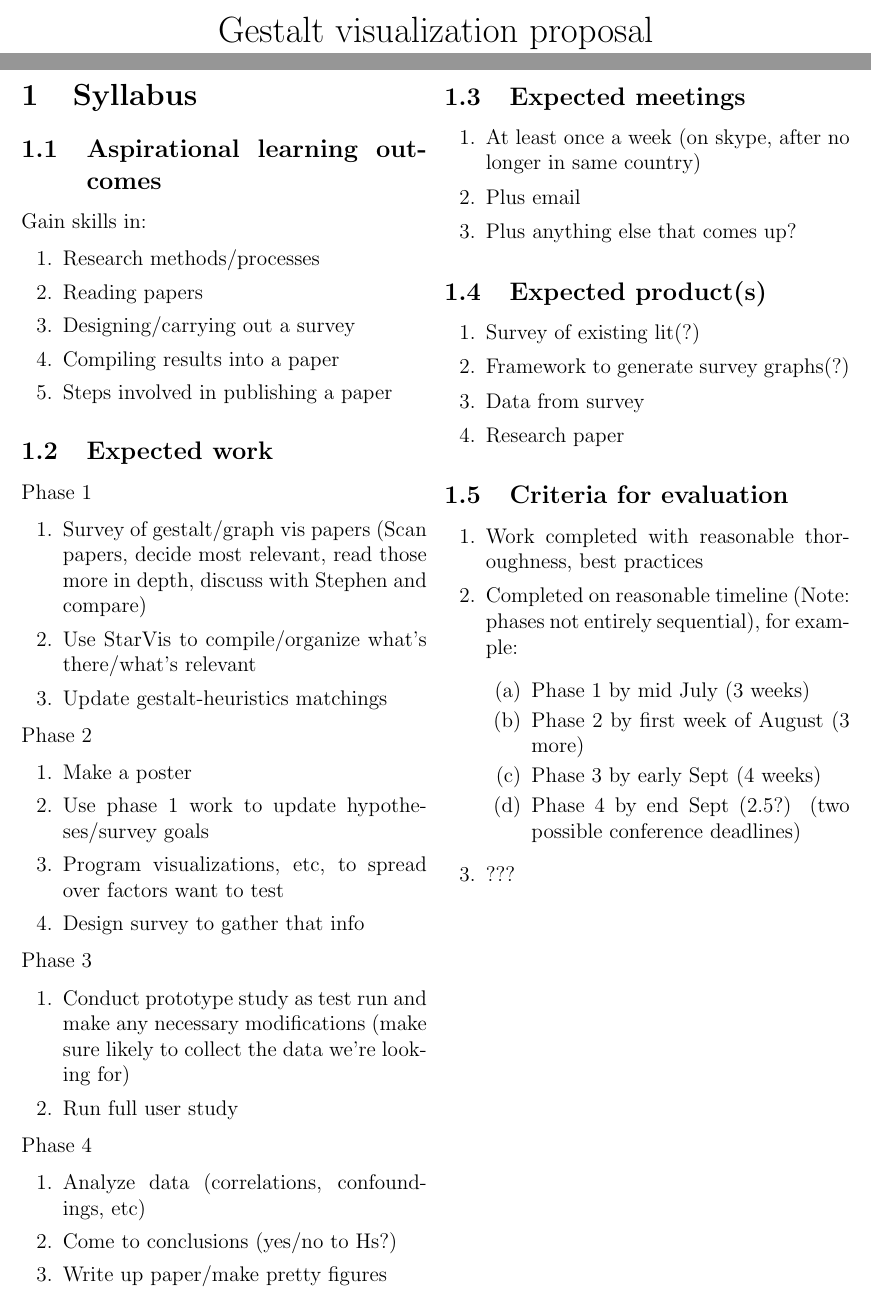
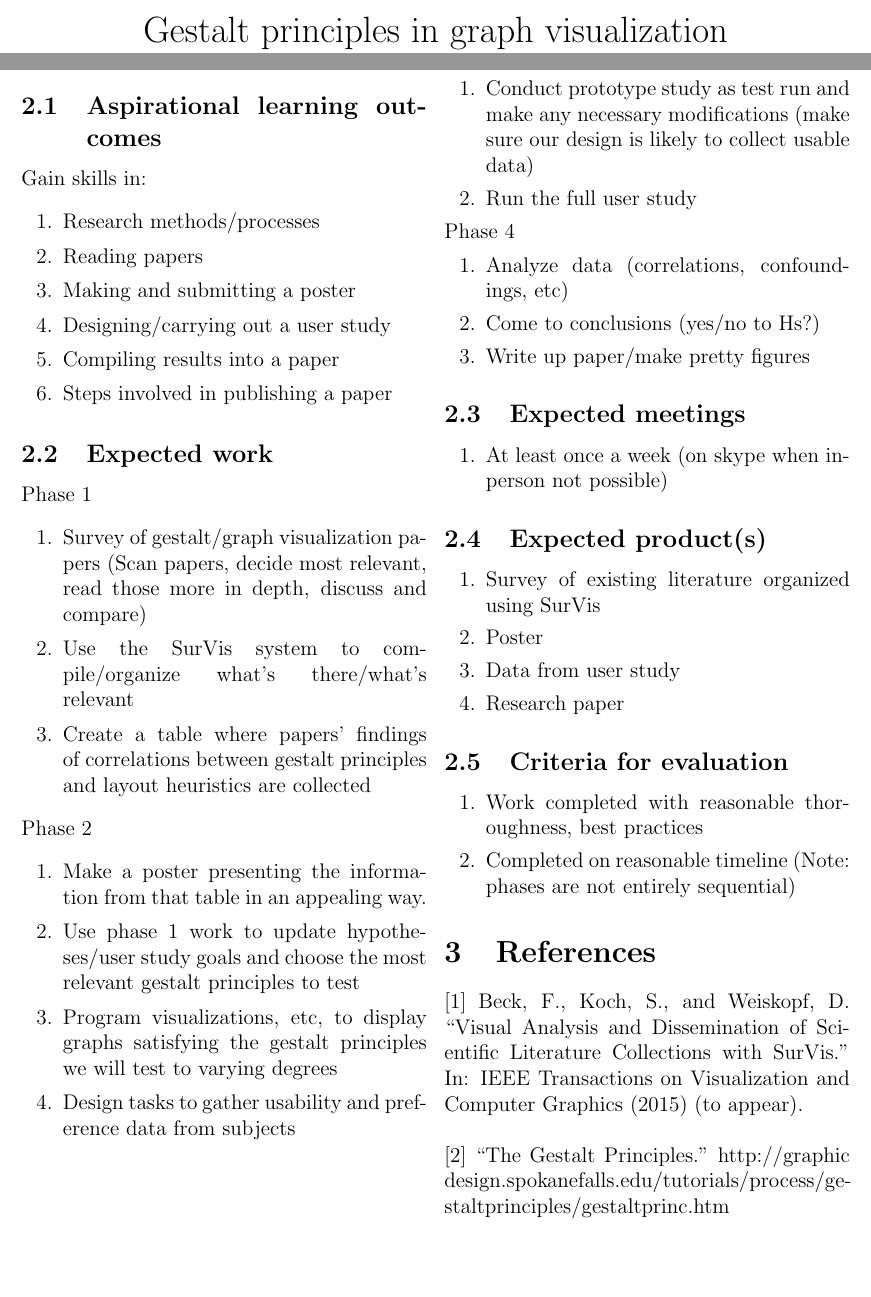
Before and after one commit to lvonessen/gestaltvis_proposal, a LaTeX document (proposal.tex): two parts of pages 1 and 2 of 2, joined at a grey line, cut at the place of the change, the shorter picture padded with empty space. Compiled offline with pdfLaTeX.

Commit message:
Fleshed out the honors part.

```diff
--- a/proposal.tex
+++ b/proposal.tex
@@ -11,7 +11,7 @@
 
 
 
-\title{\vspace{-.5in}Gestalt visualization proposal}
+\title{\vspace{-.5in}Gestalt principles in graph visualization}
 %\title{\vspace{-1cm}Honors Thesis Proposal: Gestalt Visualization}
 \author{} %Laura Vonessen, \today}
 %\date{Due May 6, but received extension since studying abroad}
@@ -183,21 +183,22 @@ Gain skills in:
 \begin{enumerate}
 	\item Research methods/processes
 	\item Reading papers
-	\item Designing/carrying out a survey
+	\item Making and submitting a poster
+	\item Designing/carrying out a user study
 	\item Compiling results into a paper
 	\item Steps involved in publishing a paper
 \end{enumerate}
 \subsection{Expected work}
 Phase 1
 \begin{enumerate}
-	\item Survey of gestalt/graph vis papers (Scan papers, decide most relevant, read those more in depth, discuss with Stephen and compare)
-	\item Use StarVis to compile/organize what's there/what's relevant
-	\item Update gestalt-heuristics matchings
+	\item Survey of gestalt/graph visualization papers (Scan papers, decide most relevant, read those more in depth, discuss and compare)
+	\item Use the SurVis system to compile/organize what's there/what's relevant
+	\item Create a table where papers' findings of correlations between gestalt principles and layout heuristics are collected
 \end{enumerate}
 Phase 2
 \begin{enumerate}
-	\item Make a poster
-	\item Use phase 1 work to update hypotheses/survey goals
-	\item Program visualizations, etc, to spread over factors want to test
-	\item Design survey to gather that info
+	\item Make a poster presenting the information from that table in an appealing way.
+	\item Use phase 1 work to update hypotheses/user study goals and choose the most relevant gestalt principles to test
+	\item Program visualizations, etc, to display graphs satisfying the gestalt principles we will test to varying degrees
+	\item Design tasks to gather usability and preference data from subjects
 \end{enumerate}
@@ -204,7 +206,7 @@ Phase 2
 Phase 3
 \begin{enumerate}
-	\item Conduct prototype study as test run and make any necessary modifications (make sure likely to collect the data we're looking for)
-	\item Run full user study
+	\item Conduct prototype study as test run and make any necessary modifications (make sure our design is likely to collect usable data)
+	\item Run the full user study
 \end{enumerate}
 Phase 4
 \begin{enumerate}
@@ -214,29 +216,37 @@ Phase 4
 \end{enumerate}
 \subsection{Expected meetings}
 \begin{enumerate}
-	\item At least once a week (on skype, after no longer in same country)
-	\item Plus email
-	\item Plus anything else that comes up?
+	\item At least once a week (on skype when in-person not possible)
+%	\item Plus email
+%	\item Plus anytime anything else comes up
 \end{enumerate}
 \subsection{Expected product(s)}
 \begin{enumerate}
-	\item Survey of existing lit(?)
-	\item Framework to generate survey graphs(?)
-	\item Data from survey
+	\item Survey of existing literature organized using SurVis
+	\item Poster
+%	\item Framework to generate user study graphs(?)
+	\item Data from user study
 	\item Research paper
 \end{enumerate}
 \subsection{Criteria for evaluation}
 \begin{enumerate}
 	\item Work completed with reasonable thoroughness, best practices
-	\item Completed on reasonable timeline (Note: phases not entirely sequential), for example:
-	\begin{enumerate}
-		\item Phase 1 by mid July (3 weeks)
-		\item Phase 2 by first week of August (3 more)
-		\item Phase 3 by early Sept (4 weeks)
-		\item Phase 4 by end Sept (2.5?) (two possible conference deadlines)
-	\end{enumerate}
-	\item ???
+	\item Completed on reasonable timeline (Note: phases are not entirely sequential)
+%	, for example:
+%	\begin{enumerate}
+%		\item Phase 1 by mid July (3 weeks)
+%		\item Phase 2 by first week of August (3 more)
+%		\item Phase 3 by early Sept (4 weeks)
+%		\item Phase 4 by end Sept (2.5?) (two possible conference deadlines)
+%	\end{enumerate}
+%	\item ???
 \end{enumerate}
 %\end{comment}
 
+\section{References}
+[1] Beck, F., Koch, S., and Weiskopf, D. ``Visual Analysis and Dissemination of Scientific Literature Collections with SurVis." In: IEEE Transactions on Visualization and Computer Graphics (2015) (to appear).
+\\
+
+\noindent
+[2] ``The Gestalt Principles." http://graphic design.spokanefalls.edu/tutorials/process/ge-staltprinciples/gestaltprinc.htm\\
 \end{document}
```
Also changed, not shown: proposal.pdf, proposal.tex (21 more changed lines).
